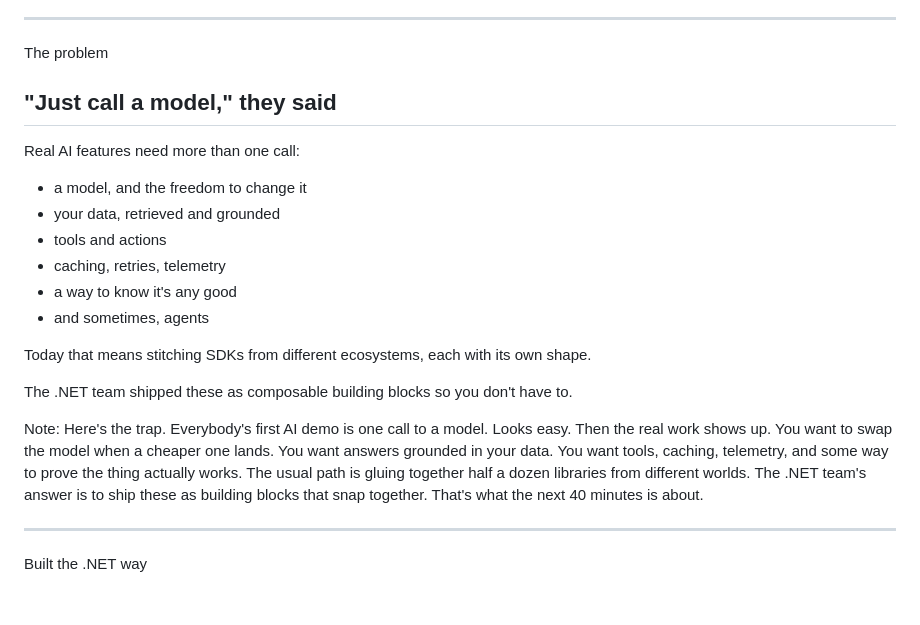
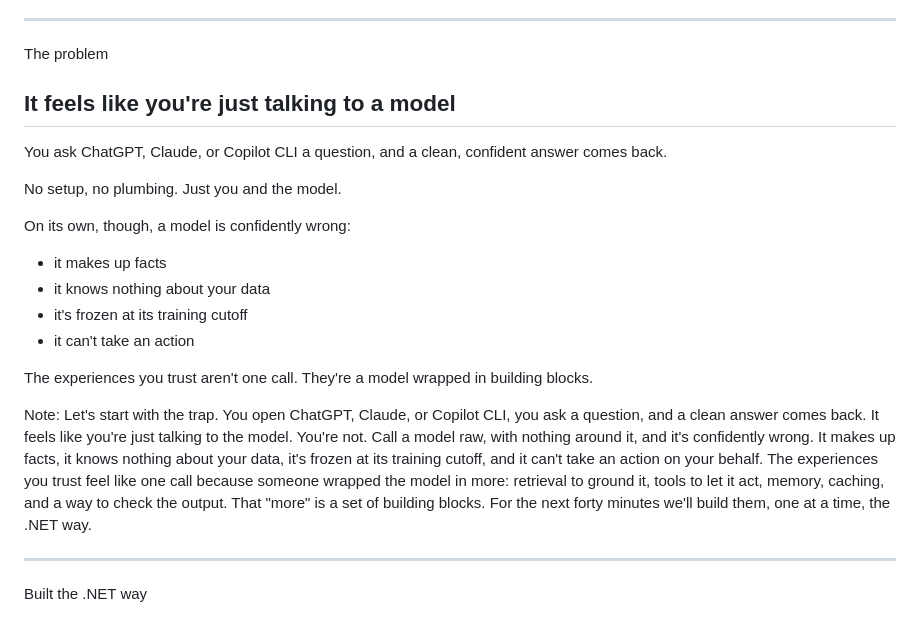
Before and after one commit to luisquintanilla/dotnet-ai-building-blocks-models-to-agents, a Markdown page: slides.md, the part around the change. Drawn GitHub-style.

Commit message:
Reframe the Problem slide around the model illusion
Replace the "Just call a model" framing with an illusion-vs-reality
hook: using ChatGPT, Claude, or Copilot CLI feels like one clean call
to the model, but on its own a model is confidently wrong (makes up
facts, no access to your data, frozen at training cutoff, can't act).
Punchline moved to a full-width centered lead below the columns so it
fits without overflowing: the experiences you trust are a model
wrapped in building blocks.

Co-authored-by: Copilot <223556219+Copilot@users.noreply.github.com>

```diff
--- a/slides.md
+++ b/slides.md
@@ -25,34 +25,34 @@ We'll start small, with code you can run, and stack the blocks one at a time unt
 
 <span class="kicker">The problem</span>
 
-## "Just call a model," they said
+## It feels like you're just talking to a model
 
 <div class="cols">
 <div class="col-left">
 
-Real AI features need more than one call:
+You ask ChatGPT, Claude, or Copilot CLI a question, and a clean, confident answer comes back.
 
-- a model, and the freedom to change it
-- your data, retrieved and grounded
-- tools and actions
-- caching, retries, telemetry
-- a way to know it's any good
-- and sometimes, agents
+No setup, no plumbing. Just you and the model.
 
 </div>
 <div class="col-left">
 
-Today that means stitching SDKs from different ecosystems, each with its own shape.
+On its own, though, a model is confidently wrong:
 
-<p class="lead">The .NET team shipped these as composable building blocks so you don't have to.</p>
+- it makes up facts
+- it knows nothing about your data
+- it's frozen at its training cutoff
+- it can't take an action
 
 </div>
 </div>
 
+<p class="lead">The experiences you trust aren't one call. They're a model wrapped in building blocks.</p>
+
 Note:
-Here's the trap. Everybody's first AI demo is one call to a model. Looks easy.
-Then the real work shows up. You want to swap the model when a cheaper one lands. You want answers grounded in your data. You want tools, caching, telemetry, and some way to prove the thing actually works.
-The usual path is gluing together half a dozen libraries from different worlds. The .NET team's answer is to ship these as building blocks that snap together. That's what the next 40 minutes is about.
+Let's start with the trap. You open ChatGPT, Claude, or Copilot CLI, you ask a question, and a clean answer comes back. It feels like you're just talking to the model.
+You're not. Call a model raw, with nothing around it, and it's confidently wrong. It makes up facts, it knows nothing about your data, it's frozen at its training cutoff, and it can't take an action on your behalf.
+The experiences you trust feel like one call because someone wrapped the model in more: retrieval to ground it, tools to let it act, memory, caching, and a way to check the output. That "more" is a set of building blocks. For the next forty minutes we'll build them, one at a time, the .NET way.
 
 ---
 
```
